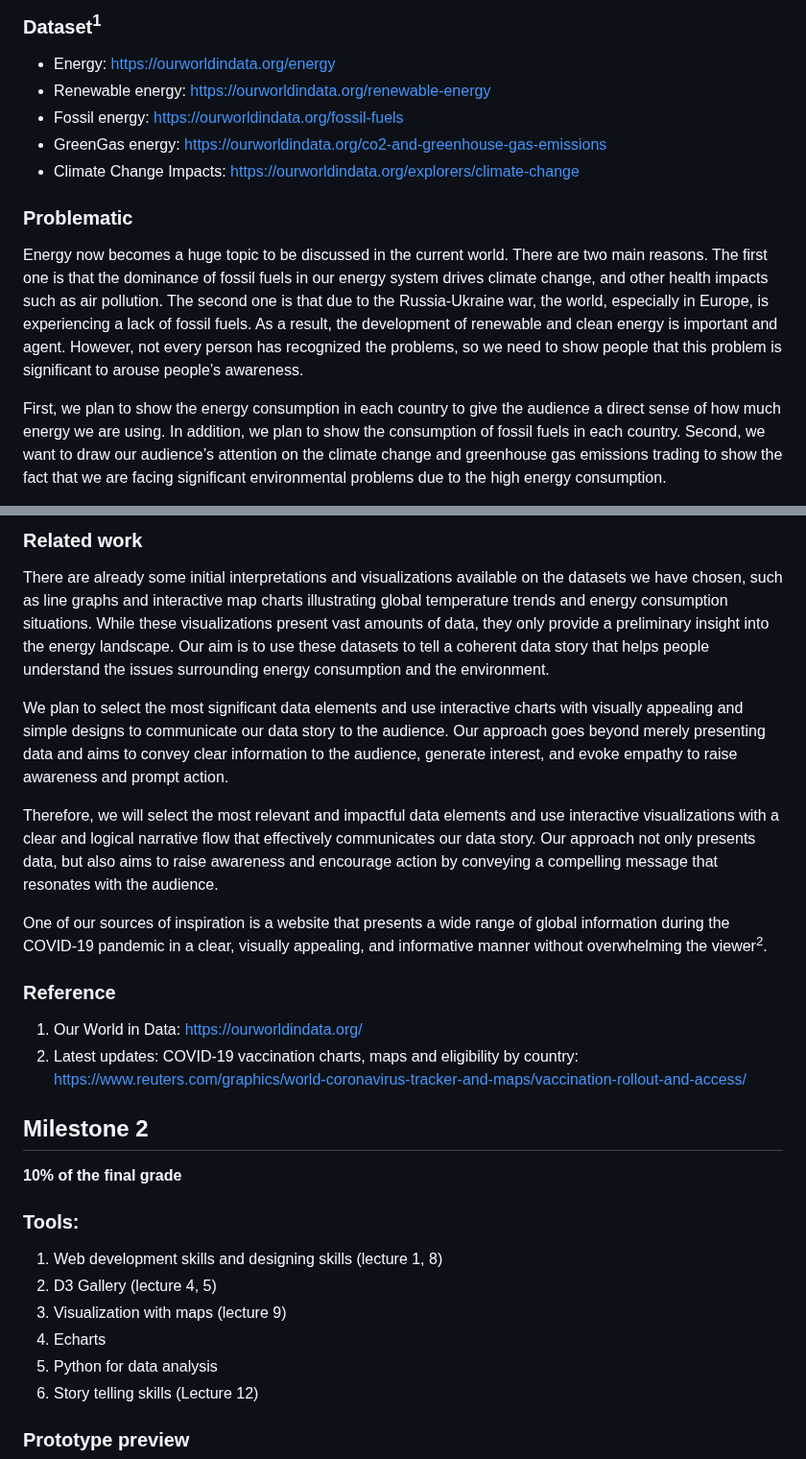
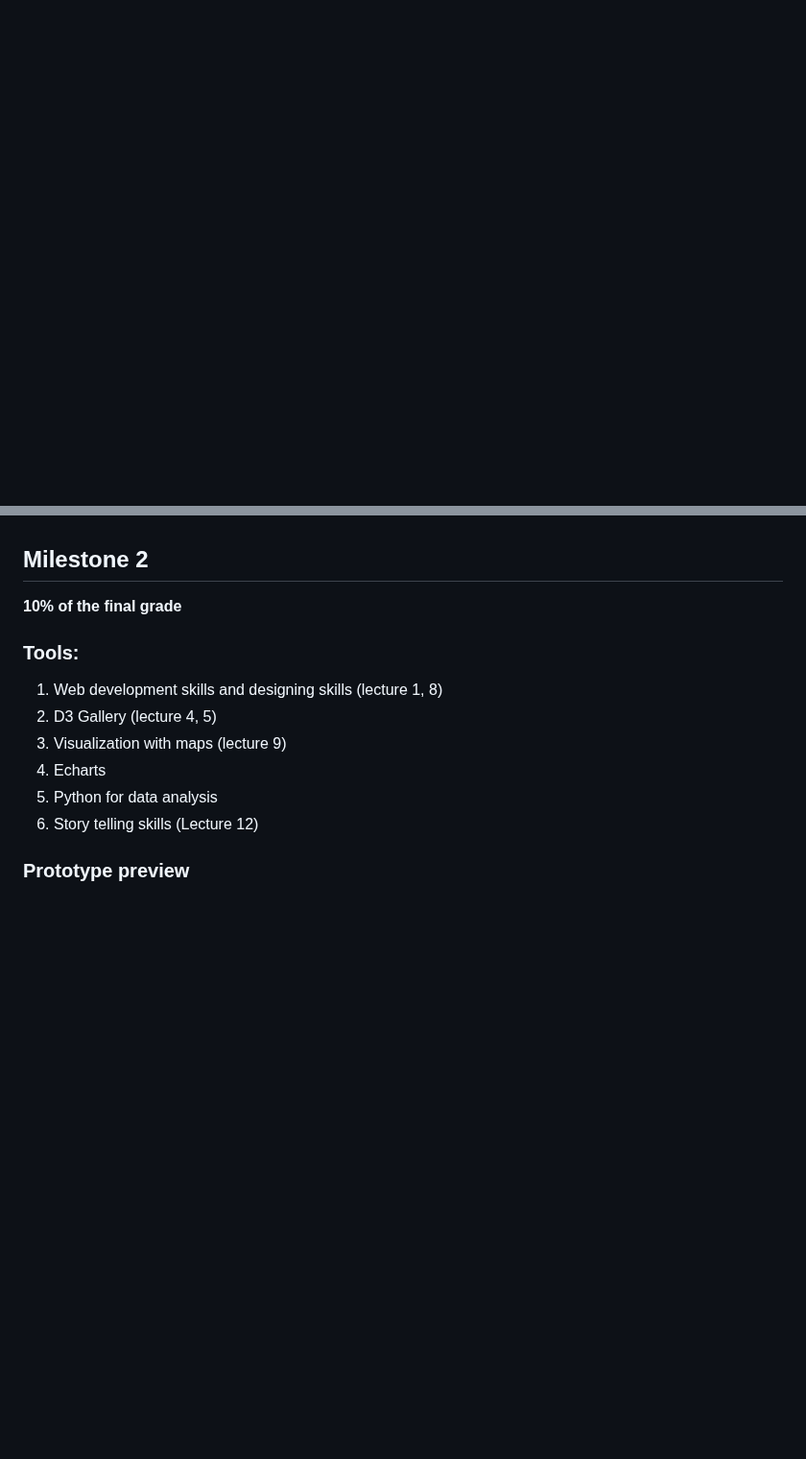
Before and after one commit to com-480-data-visualization/project-2023-greendots-gals, a Markdown page: README.md, 2 parts joined by grey strips. Shown at 96% size. Drawn GitHub-style; blank space fills up the shorter version.

```diff
--- a/README.md
+++ b/README.md
@@ -12,16 +13 @@
 
-### Dataset<sup>1</sup>
-
-- Energy: https://ourworldindata.org/energy
-- Renewable energy: https://ourworldindata.org/renewable-energy
-- Fossil energy: https://ourworldindata.org/fossil-fuels
-- GreenGas energy: https://ourworldindata.org/co2-and-greenhouse-gas-emissions
-- Climate Change Impacts: https://ourworldindata.org/explorers/climate-change
-
-
-### Problematic
-
-Energy now becomes a huge topic to be discussed in the current world. There are two main reasons. The first one is that the dominance of fossil fuels in our energy system drives climate change, and other health impacts such as air pollution. The second one is that due to the Russia-Ukraine war, the world, especially in Europe, is experiencing a lack of fossil fuels. As a result, the development of renewable and clean energy is important and agent. However, not every person has recognized the problems, so we need to show people that this problem is significant to arouse people’s awareness.
-
-First, we plan to show the energy consumption in each country to give the audience a direct sense of how much energy we are using. In addition, we plan to show the consumption of fossil fuels in each country. Second, we want to draw our audience’s attention on the climate change and greenhouse gas emissions trading to show the fact that we are facing significant environmental problems due to the high energy consumption.
-
@@ -44,17 +14,3 @@ From the figures, we can see the global temperature and CO2 emission are general
-### Related work
-
-
-There are already some initial interpretations and visualizations available on the datasets we have chosen, such as line graphs and interactive map charts illustrating global temperature trends and energy consumption situations. While these visualizations present vast amounts of data, they only provide a preliminary insight into the energy landscape. Our aim is to use these datasets to tell a coherent data story that helps people understand the issues surrounding energy consumption and the environment.
-
-We plan to select the most significant data elements and use interactive charts with visually appealing and simple designs to communicate our data story to the audience. Our approach goes beyond merely presenting data and aims to convey clear information to the audience, generate interest, and evoke empathy to raise awareness and prompt action.
-
-Therefore, we will select the most relevant and impactful data elements and use interactive visualizations with a clear and logical narrative flow that effectively communicates our data story. Our approach not only presents data, but also aims to raise awareness and encourage action by conveying a compelling message that resonates with the audience.
-
-One of our sources of inspiration is a website that presents a wide range of global information during the COVID-19 pandemic in a clear, visually appealing, and informative manner without overwhelming the viewer<sup>2</sup>.
-
-### Reference
-1. Our World in Data: https://ourworldindata.org/
-2. Latest updates: COVID-19 vaccination charts, maps and eligibility by country: https://www.reuters.com/graphics/world-coronavirus-tracker-and-maps/vaccination-rollout-and-access/
 
 
 ## Milestone 2
```
Also changed, not shown: other parts of README.md (+1 -16 lines).
